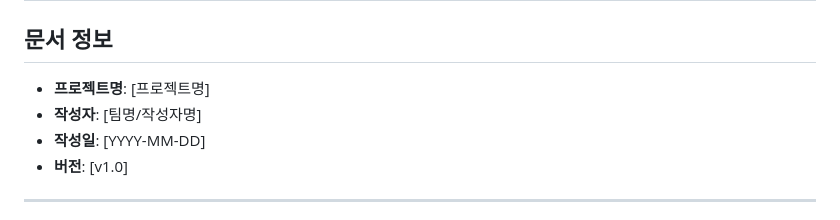
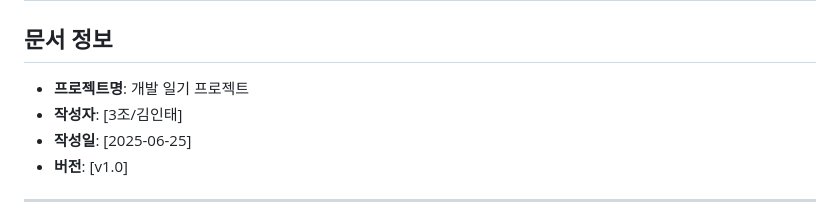
Before and after one commit to WorkSpaceForHanmg/MiniProject2, a Markdown page: 도메인설계서.md, the part around the change. GitHub-like rendering.

```diff
--- a/도메인설계서.md
+++ b/도메인설계서.md
@@ -1,9 +1,9 @@
 # 도메인 설계서
 
 ## 문서 정보
-- **프로젝트명**: [프로젝트명]
-- **작성자**: [팀명/작성자명]
-- **작성일**: [YYYY-MM-DD]
+- **프로젝트명**: 개발 일기 프로젝트
+- **작성자**: [3조/김인태]
+- **작성일**: [2025-06-25]
 - **버전**: [v1.0]
 ---
 
```
